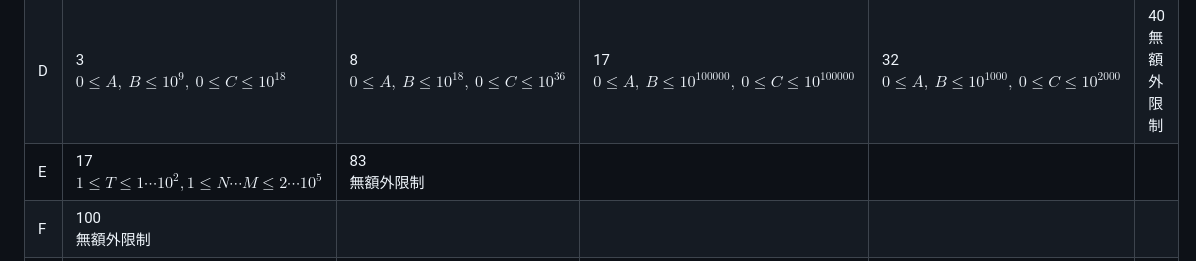
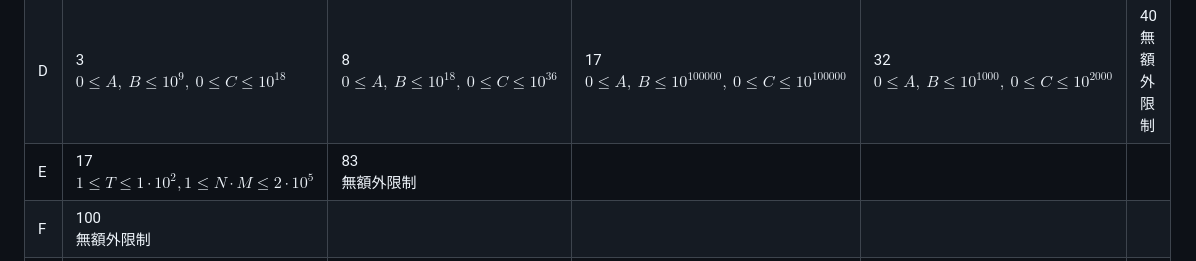
Before and after one commit to TFcis/TTC20250928, a Markdown page: report.md, the part around the change. Rendered like a GitHub page.

Commit message:
Generate report

```diff
--- a/report.md
+++ b/report.md
@@ -33,7 +33,7 @@
 | B | 25<br>$1 \le T \le 2 \cdots 10^4, 1 \le N \le 40$ | 15<br>$S_i = (-1)^{(i-1)}$ | 60<br>無額外限制 |
 | C | 100<br>無額外限制 |
 | D | 3<br>$0 \le A,\ B \le 10^9,\ 0 \le C \le 10^{18}$ | 8<br>$0 \le A,\ B \le 10^{18},\ 0 \le C \le 10^{36}$ | 17<br>$0 \le A,\ B \le 10^{100000},\ 0 \le C \le 10^{100000}$ | 32<br>$0 \le A,\ B \le 10^{1000},\ 0 \le C \le 10^{2000}$ | 40<br>無額外限制 |
-| E | 17<br>$1 \le T \le 1 \cdots 10^2, 1 \le N \cdots M \le 2 \cdots 10^5$ | 83<br>無額外限制 |
+| E | 17<br>$1 \le T \le 1 \cdot 10^2, 1 \le N \cdot M \le 2 \cdot 10^5$ | 83<br>無額外限制 |
 | F | 100<br>無額外限制 |
 | G | 100<br>無額外限制 |
 | H | 100<br>無額外限制 |
```
